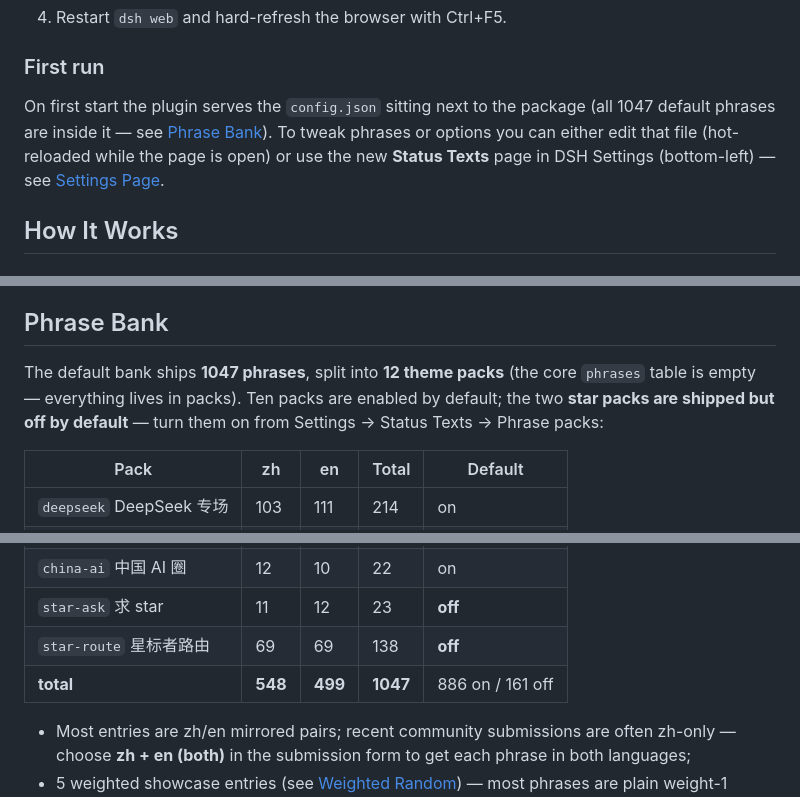
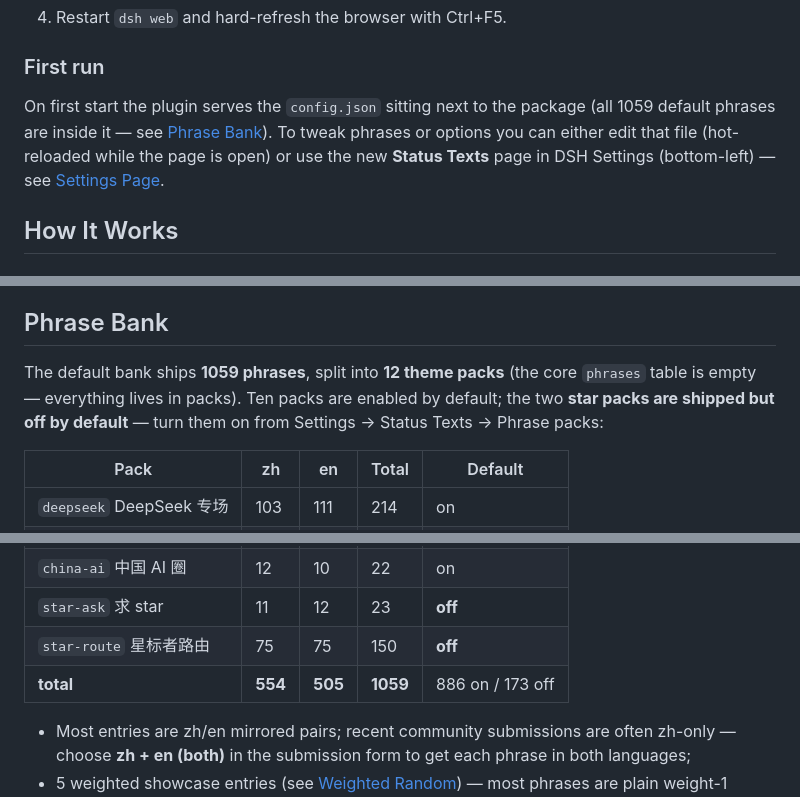
Before and after one commit to 01Virex/dsh-status-rotator, a Markdown page: README.md, 3 parts joined by grey strips. Rendered like a GitHub page.

Commit message:
docs: 词库统计随 star-route 刷新同步(1047→1059 条;star-route 75+75)

```diff
--- a/README.md
+++ b/README.md
@@ -82,7 +82,7 @@ The plugin's `package.json` declares a `dsh.bundle.patch` manifest, so it is rec
 
 ### First run
 
-On first start the plugin serves the `config.json` sitting next to the package (all 1047 default phrases are inside it — see [Phrase Bank](#phrase-bank)). To tweak phrases or options you can either edit that file (hot-reloaded while the page is open) or use the new **Status Texts** page in DSH Settings (bottom-left) — see [Settings Page](#settings-page).
+On first start the plugin serves the `config.json` sitting next to the package (all 1059 default phrases are inside it — see [Phrase Bank](#phrase-bank)). To tweak phrases or options you can either edit that file (hot-reloaded while the page is open) or use the new **Status Texts** page in DSH Settings (bottom-left) — see [Settings Page](#settings-page).
 
 ## How It Works
 
@@ -104,7 +104,7 @@ The status label is located precisely by `role="status"` + `aria-live="polite"`,
 
 ## Phrase Bank
 
-The default bank ships **1047 phrases**, split into **12 theme packs** (the core `phrases` table is empty — everything lives in packs). Ten packs are enabled by default; the two **star packs are shipped but off by default** — turn them on from Settings → Status Texts → Phrase packs:
+The default bank ships **1059 phrases**, split into **12 theme packs** (the core `phrases` table is empty — everything lives in packs). Ten packs are enabled by default; the two **star packs are shipped but off by default** — turn them on from Settings → Status Texts → Phrase packs:
 
 | Pack | zh | en | Total | Default |
 | --- | --- | --- | --- | --- |
@@ -119,8 +119,8 @@ The default bank ships **1047 phrases**, split into **12 theme packs** (the core
 | `reverse-proxy` 反代 | 14 | 16 | 30 | on |
 | `china-ai` 中国 AI 圈 | 12 | 10 | 22 | on |
 | `star-ask` 求 star | 11 | 12 | 23 | **off** |
-| `star-route` 星标者路由 | 69 | 69 | 138 | **off** |
-| **total** | **548** | **499** | **1047** | 886 on / 161 off |
+| `star-route` 星标者路由 | 75 | 75 | 150 | **off** |
+| **total** | **554** | **505** | **1059** | 886 on / 173 off |
 
 - Most entries are zh/en mirrored pairs; recent community submissions are often zh-only — choose **zh + en (both)** in the submission form to get each phrase in both languages;
 - 5 weighted showcase entries (see [Weighted Random](#weighted-random)) — most phrases are plain weight-1 strings;
```
Also changed, not shown: other parts of README.md (+1 -1 lines), README_ZH.md (+5 -5 lines).
